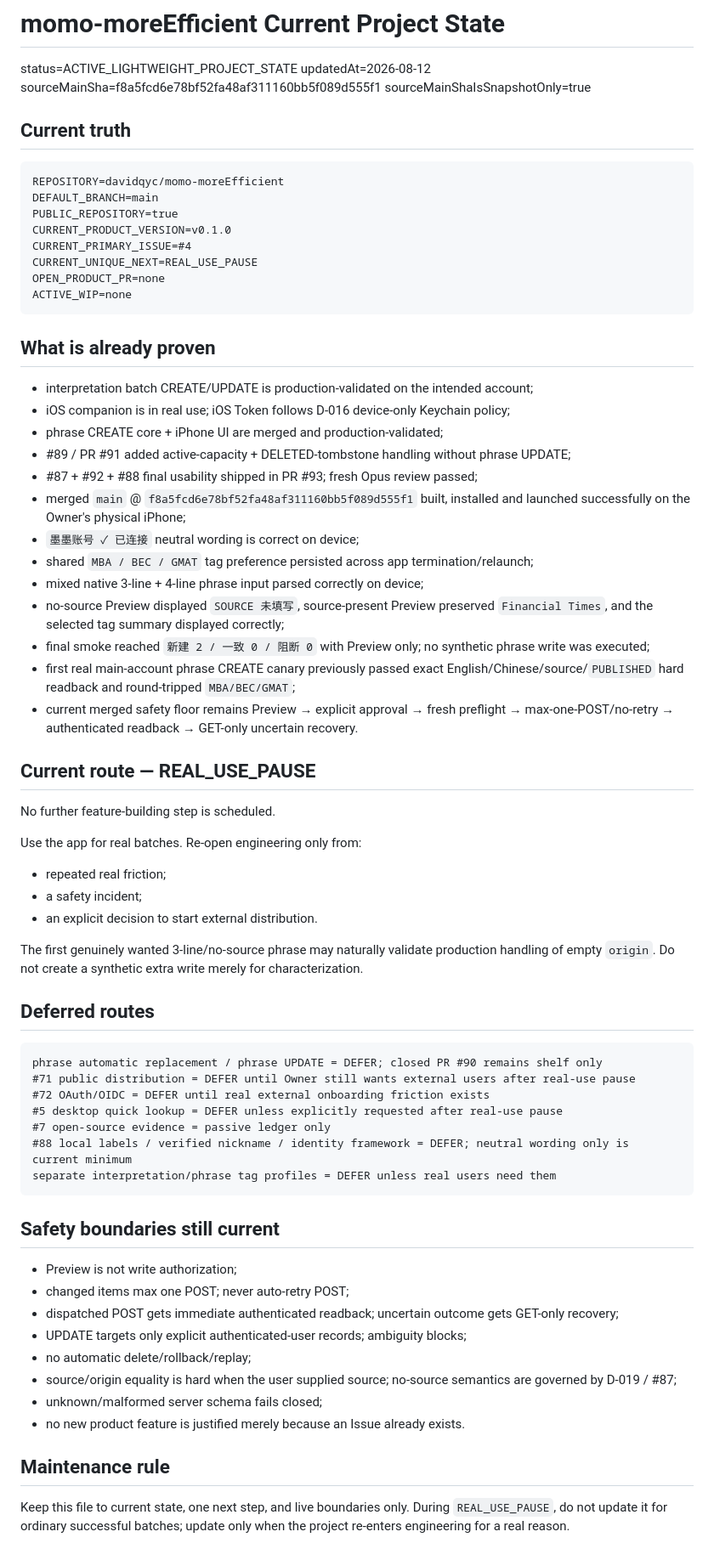
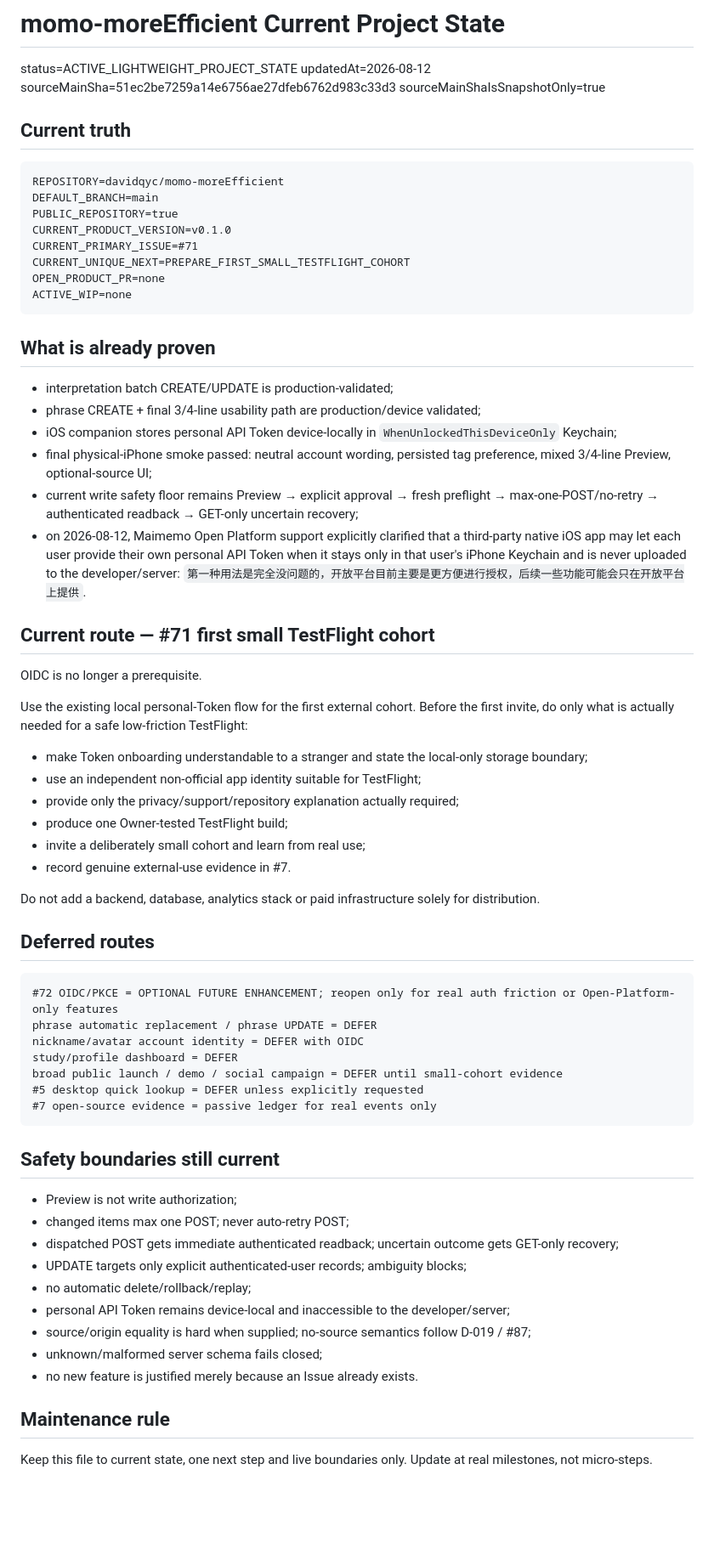
Before and after one commit to davidqyc/momo-moreEfficient, a Markdown page: docs/PROJECT_STATE.md, the part around the change. Shown at 85% size. Rendered like a GitHub page; blank space fills up the shorter version.

Commit message:
docs: advance to first external cohort

````diff
--- a/docs/PROJECT_STATE.md
+++ b/docs/PROJECT_STATE.md
@@ -2,7 +2,7 @@
 
 status=ACTIVE_LIGHTWEIGHT_PROJECT_STATE
 updatedAt=2026-08-12
-sourceMainSha=f8a5fcd6e78bf52fa48af311160bb5f089d555f1
+sourceMainSha=51ec2be7259a14e6756ae27dfeb6762d983c33d3
 sourceMainShaIsSnapshotOnly=true
 
 ## Current truth
@@ -12,50 +12,46 @@ REPOSITORY=davidqyc/momo-moreEfficient
 DEFAULT_BRANCH=main
 PUBLIC_REPOSITORY=true
 CURRENT_PRODUCT_VERSION=v0.1.0
-CURRENT_PRIMARY_ISSUE=#4
-CURRENT_UNIQUE_NEXT=REAL_USE_PAUSE
+CURRENT_PRIMARY_ISSUE=#71
+CURRENT_UNIQUE_NEXT=PREPARE_FIRST_SMALL_TESTFLIGHT_COHORT
 OPEN_PRODUCT_PR=none
 ACTIVE_WIP=none
 ```
 
 ## What is already proven
 
-- interpretation batch CREATE/UPDATE is production-validated on the intended account;
-- iOS companion is in real use; iOS Token follows D-016 device-only Keychain policy;
-- phrase CREATE core + iPhone UI are merged and production-validated;
-- #89 / PR #91 added active-capacity + DELETED-tombstone handling without phrase UPDATE;
-- #87 + #92 + #88 final usability shipped in PR #93; fresh Opus review passed;
-- merged `main` @ `f8a5fcd6e78bf52fa48af311160bb5f089d555f1` built, installed and launched successfully on the Owner's physical iPhone;
-- `墨墨账号 ✓ 已连接` neutral wording is correct on device;
-- shared `MBA / BEC / GMAT` tag preference persisted across app termination/relaunch;
-- mixed native 3-line + 4-line phrase input parsed correctly on device;
-- no-source Preview displayed `SOURCE 未填写`, source-present Preview preserved `Financial Times`, and the selected tag summary displayed correctly;
-- final smoke reached `新建 2 / 一致 0 / 阻断 0` with Preview only; no synthetic phrase write was executed;
-- first real main-account phrase CREATE canary previously passed exact English/Chinese/source/`PUBLISHED` hard readback and round-tripped `MBA/BEC/GMAT`;
-- current merged safety floor remains Preview → explicit approval → fresh preflight → max-one-POST/no-retry → authenticated readback → GET-only uncertain recovery.
+- interpretation batch CREATE/UPDATE is production-validated;
+- phrase CREATE + final 3/4-line usability path are production/device validated;
+- iOS companion stores personal API Token device-locally in `WhenUnlockedThisDeviceOnly` Keychain;
+- final physical-iPhone smoke passed: neutral account wording, persisted tag preference, mixed 3/4-line Preview, optional-source UI;
+- current write safety floor remains Preview → explicit approval → fresh preflight → max-one-POST/no-retry → authenticated readback → GET-only uncertain recovery;
+- on 2026-08-12, Maimemo Open Platform support explicitly clarified that a third-party native iOS app may let each user provide their own personal API Token when it stays only in that user's iPhone Keychain and is never uploaded to the developer/server: `第一种用法是完全没问题的，开放平台目前主要是更方便进行授权，后续一些功能可能会只在开放平台上提供`.
 
-## Current route — REAL_USE_PAUSE
+## Current route — #71 first small TestFlight cohort
 
-No further feature-building step is scheduled.
+OIDC is no longer a prerequisite.
 
-Use the app for real batches. Re-open engineering only from:
+Use the existing local personal-Token flow for the first external cohort. Before the first invite, do only what is actually needed for a safe low-friction TestFlight:
 
-- repeated real friction;
-- a safety incident;
-- an explicit decision to start external distribution.
+- make Token onboarding understandable to a stranger and state the local-only storage boundary;
+- use an independent non-official app identity suitable for TestFlight;
+- provide only the privacy/support/repository explanation actually required;
+- produce one Owner-tested TestFlight build;
+- invite a deliberately small cohort and learn from real use;
+- record genuine external-use evidence in #7.
 
-The first genuinely wanted 3-line/no-source phrase may naturally validate production handling of empty `origin`. Do not create a synthetic extra write merely for characterization.
+Do not add a backend, database, analytics stack or paid infrastructure solely for distribution.
 
 ## Deferred routes
 
 ```text
-phrase automatic replacement / phrase UPDATE = DEFER; closed PR #90 remains shelf only
-#71 public distribution = DEFER until Owner still wants external users after real-use pause
-#72 OAuth/OIDC = DEFER until real external onboarding friction exists
-#5 desktop quick lookup = DEFER unless explicitly requested after real-use pause
-#7 open-source evidence = passive ledger only
-#88 local labels / verified nickname / identity framework = DEFER; neutral wording only is current minimum
-separate interpretation/phrase tag profiles = DEFER unless real users need them
+#72 OIDC/PKCE = OPTIONAL FUTURE ENHANCEMENT; reopen only for real auth friction or Open-Platform-only features
+phrase automatic replacement / phrase UPDATE = DEFER
+nickname/avatar account identity = DEFER with OIDC
+study/profile dashboard = DEFER
+broad public launch / demo / social campaign = DEFER until small-cohort evidence
+#5 desktop quick lookup = DEFER unless explicitly requested
+#7 open-source evidence = passive ledger for real events only
 ```
 
 ## Safety boundaries still current
@@ -65,10 +61,11 @@ separate interpretation/phrase tag profiles = DEFER unless real users need them
 - dispatched POST gets immediate authenticated readback; uncertain outcome gets GET-only recovery;
 - UPDATE targets only explicit authenticated-user records; ambiguity blocks;
 - no automatic delete/rollback/replay;
-- source/origin equality is hard when the user supplied source; no-source semantics are governed by D-019 / #87;
+- personal API Token remains device-local and inaccessible to the developer/server;
+- source/origin equality is hard when supplied; no-source semantics follow D-019 / #87;
 - unknown/malformed server schema fails closed;
-- no new product feature is justified merely because an Issue already exists.
+- no new feature is justified merely because an Issue already exists.
 
 ## Maintenance rule
 
-Keep this file to current state, one next step, and live boundaries only. During `REAL_USE_PAUSE`, do not update it for ordinary successful batches; update only when the project re-enters engineering for a real reason.
+Keep this file to current state, one next step and live boundaries only. Update at real milestones, not micro-steps.
````
